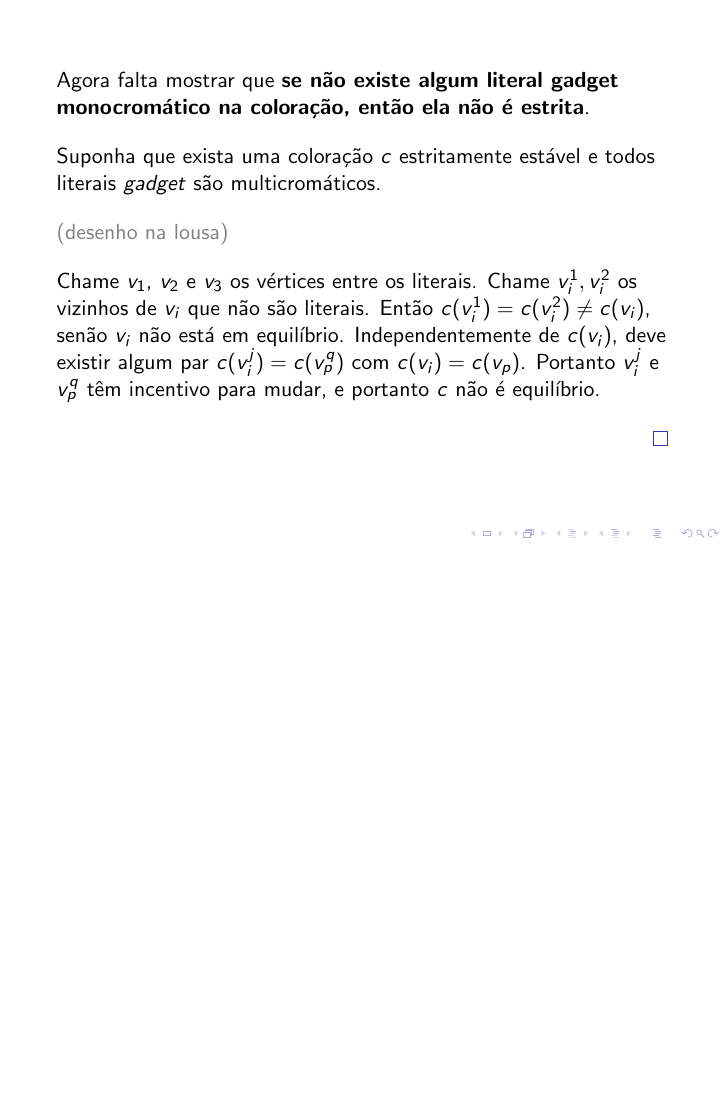
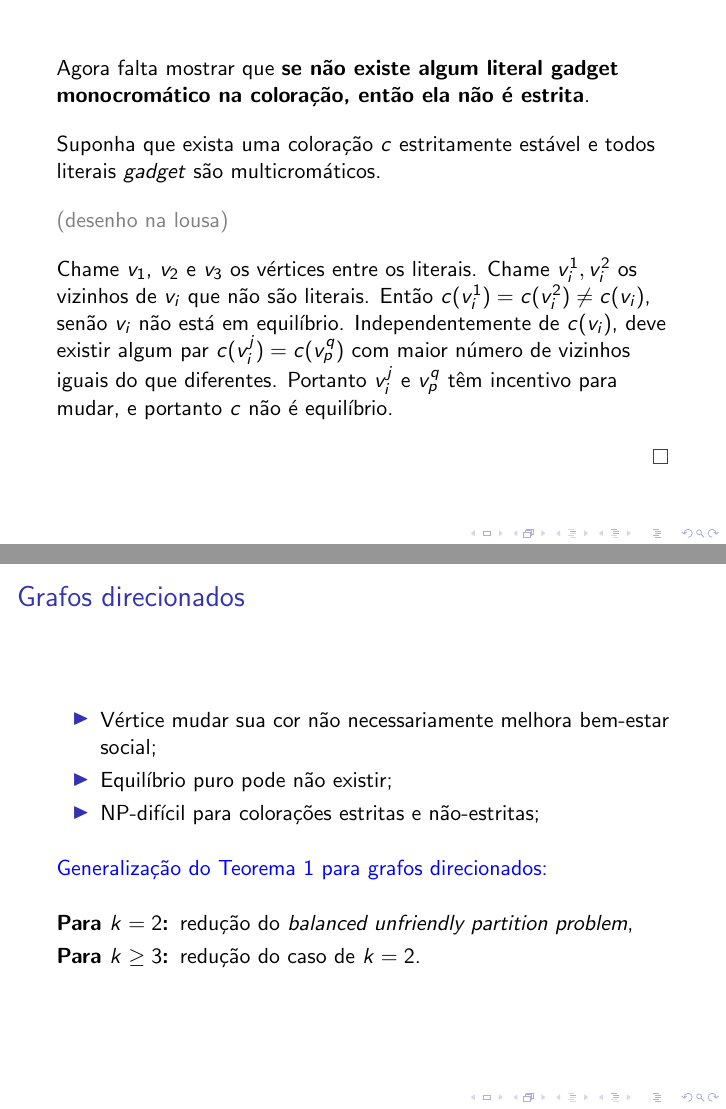
Before and after one commit to RenatoGeh/mac0466, LaTeX slides (presentation/pres.tex): page 33 of 38 before the commit and pages 33 and 38 of 39 after it, the two joined at a grey line, the shorter picture padded with empty space. Compiled offline with pdfLaTeX.

Commit message:
Revised final version.

```diff
--- a/presentation/pres.tex
+++ b/presentation/pres.tex
@@ -553,8 +553,8 @@
   Chame $v_1$, $v_2$ e $v_3$ os vértices entre os literais. Chame $v_i^1,v_i^2$ os vizinhos de
   $v_i$ que não são literais. Então $c(v_i^1)=c(v_i^2)\neq c(v_i)$, senão $v_i$ não está em
   equilíbrio. Independentemente de $c(v_i)$, deve existir algum par $c(v_i^j)=c(v_p^q)$ com
-  $c(v_i)=c(v_p)$. Portanto $v_i^j$ e $v_p^q$ têm incentivo para mudar, e portanto $c$ não é
-  equilíbrio.
+  maior número de vizinhos iguais do que diferentes. Portanto $v_i^j$ e $v_p^q$ têm incentivo para
+  mudar, e portanto $c$ não é equilíbrio.
 
   \hfill{}$\qed$
 \end{frame}
@@ -623,6 +623,23 @@
   \hfill{}$\qed$
 \end{frame}
 
+\begin{frame}
+  \frametitle{Grafos direcionados}
+
+  \begin{itemize}
+    \item Vértice mudar sua cor não necessariamente melhora bem-estar social;
+    \item Equilíbrio puro pode não existir;
+    \item NP-difícil para colorações estritas e não-estritas;
+  \end{itemize}
+
+  {\color{blue}Generalização do Teorema 1 para grafos direcionados:}
+
+  \begin{description}
+    \item[Para $k=2$:] redução do \textit{balanced unfriendly partition problem},
+    \item[Para $k\geq 3$:] redução do caso de $k=2$.
+  \end{description}
+\end{frame}
+
 %--------------------------------------------------------------------------------------------------
 
 \section[Referências]{Referências}
```
Also changed, not shown: presentation/pres.pdf, presentation/pres.tex (2 more changed lines).
